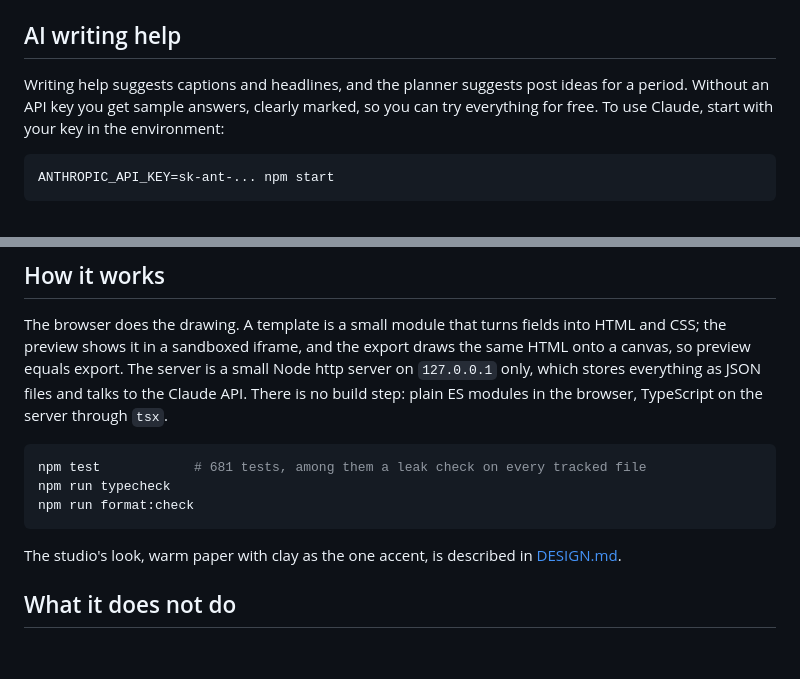
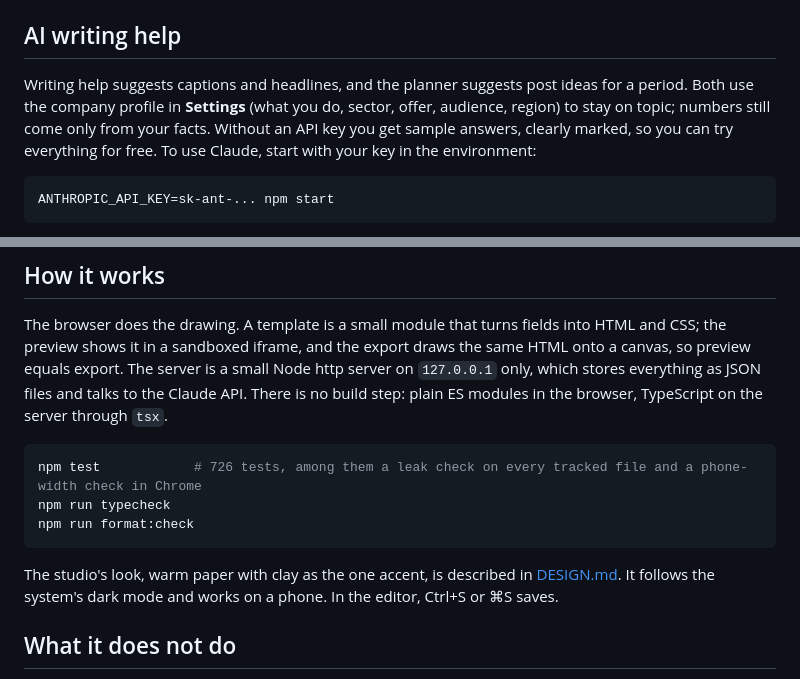
Before and after one commit to t1mvdploeg/postwright, a Markdown page: README.md, 2 parts joined by grey strips. Drawn GitHub-style; blank space fills up the shorter version.

Commit message:
README: company profile, dark mode, phone and the save shortcut

````diff
--- a/README.md
+++ b/README.md
@@ -67,7 +67,7 @@ You can also write a brand by hand: a `brand.json` with the files next to it in
 
 ## AI writing help
 
-Writing help suggests captions and headlines, and the planner suggests post ideas for a period. Without an API key you get sample answers, clearly marked, so you can try everything for free. To use Claude, start with your key in the environment:
+Writing help suggests captions and headlines, and the planner suggests post ideas for a period. Both use the company profile in **Settings** (what you do, sector, offer, audience, region) to stay on topic; numbers still come only from your facts. Without an API key you get sample answers, clearly marked, so you can try everything for free. To use Claude, start with your key in the environment:
 
 ```bash
 ANTHROPIC_API_KEY=sk-ant-... npm start
@@ -80,12 +80,12 @@ The key is read from the environment only: never written to a file, sent to the
 The browser does the drawing. A template is a small module that turns fields into HTML and CSS; the preview shows it in a sandboxed iframe, and the export draws the same HTML onto a canvas, so preview equals export. The server is a small Node http server on `127.0.0.1` only, which stores everything as JSON files and talks to the Claude API. There is no build step: plain ES modules in the browser, TypeScript on the server through `tsx`.
 
 ```bash
-npm test            # 681 tests, among them a leak check on every tracked file
+npm test            # 726 tests, among them a leak check on every tracked file and a phone-width check in Chrome
 npm run typecheck
 npm run format:check
 ```
 
-The studio's look, warm paper with clay as the one accent, is described in [DESIGN.md](DESIGN.md).
+The studio's look, warm paper with clay as the one accent, is described in [DESIGN.md](DESIGN.md). It follows the system's dark mode and works on a phone. In the editor, Ctrl+S or ⌘S saves.
 
 ## What it does not do
 
````
